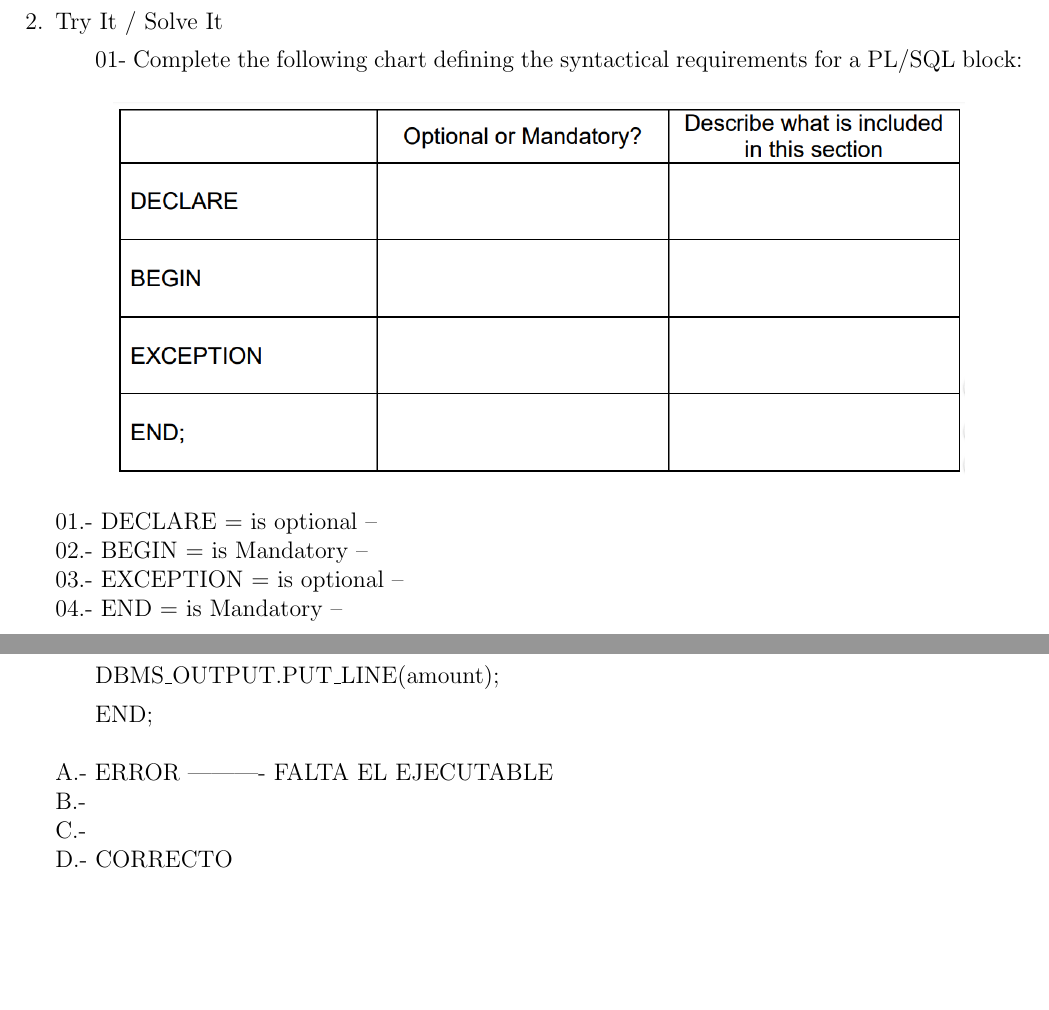
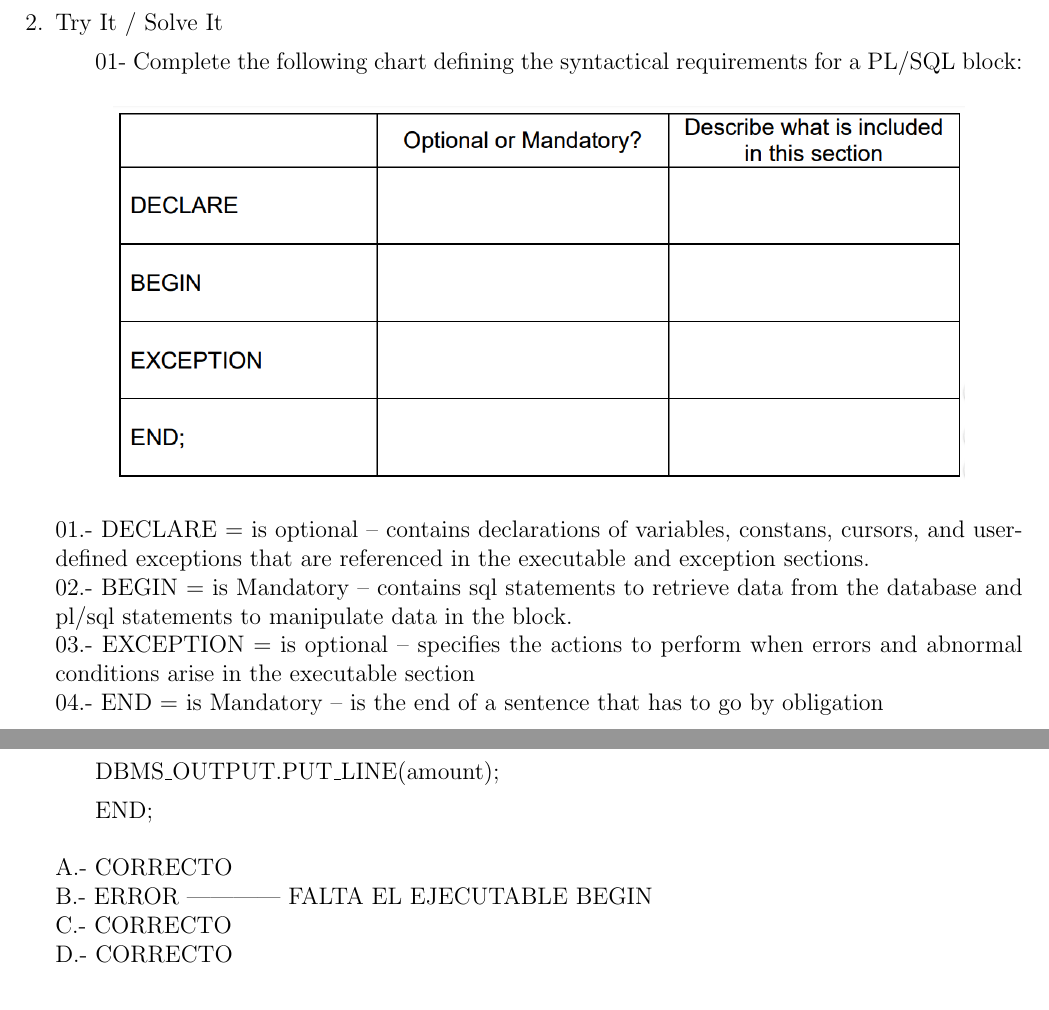
Before and after one commit to JOSEMLI/BDII_Informe_Creating_PL_SQL_3, a LaTeX document (BDII_Informe_Creating_PL_SQL_3.tex, which reads Secciones/Actividad03.tex): two parts of pages 5 and 6 of 6, joined at a grey line, cut so that both start at the same text, the shorter picture padded with empty space. Compiled offline with pdfLaTeX.

Commit message:
completado

```diff
--- a/Secciones/Actividad03.tex
+++ b/Secciones/Actividad03.tex
@@ -21,10 +21,10 @@
 	\includegraphics[width=15cm]{./Imagenes/actividad01}
 	\end{center}
 
-	   01.- DECLARE	= is optional --
-	\\02.- BEGIN		= is Mandatory --
-	\\03.- EXCEPTION	= is optional --
-	\\04.- END		= is Mandatory --\\
+	   01.- DECLARE	= is optional -- contains declarations of variables, constans, cursors, and user-defined exceptions that are referenced in the executable and exception sections.
+	\\02.- BEGIN		= is Mandatory -- contains sql statements to retrieve data from the database and pl/sql statements to manipulate data in the block.
+	\\03.- EXCEPTION	= is optional -- specifies the actions to perform when errors and abnormal conditions arise in the executable section
+	\\04.- END		= is Mandatory -- is the end of a sentence that has to go by obligation\\
 
 	\subitem 02- Which of the following PL/SQL blocks executes successfully? For the blocks that fail, explain why they fail
 	\\
@@ -41,9 +41,9 @@
 	 \subitem	begin
 	 \subitem	DBMS\_OUTPUT.PUT\_LINE(amount);
 	 \subitem	END;
-	\\\\A.- ERROR ---------- FALTA EL EJECUTABLE
-	\\B.-
-	\\C.-
+	\\\\A.- CORRECTO
+	\\B.- ERROR ------------ FALTA EL EJECUTABLE BEGIN
+	\\C.- CORRECTO
 	\\D.- CORRECTO\\
 
 	\subitem 03- Fill in the blanks:
```
Also changed, not shown: BDII_Informe_Creating_PL_SQL_3.pdf, 2 other files.
